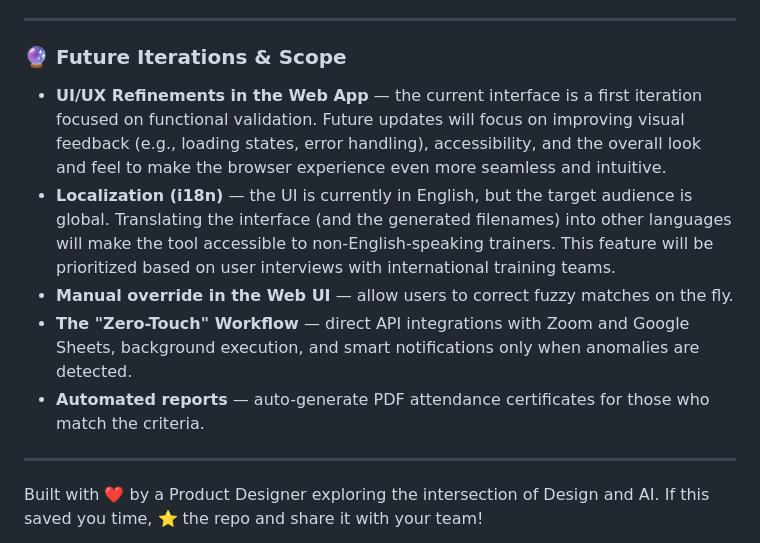
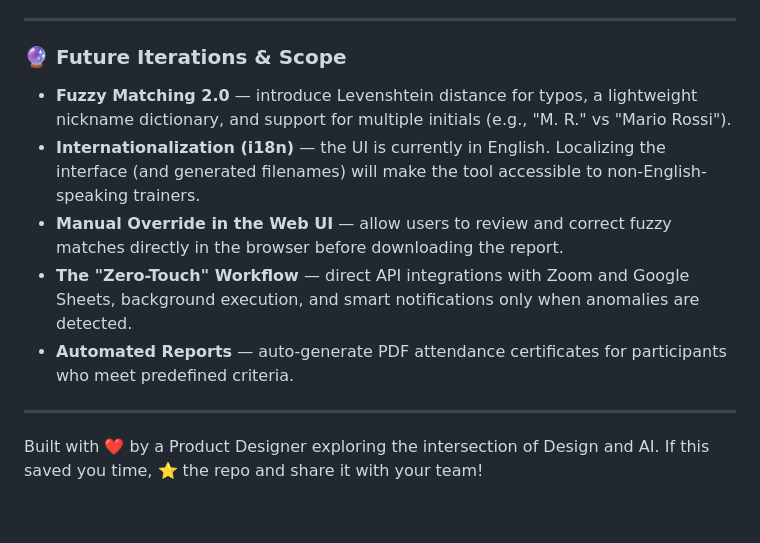
Before and after one commit to ShavalaDS/attendance-checker, a Markdown page: README.md, the part around one of its changes. GitHub-like rendering; blank space fills up the shorter version.

```diff
--- a/README.md
+++ b/README.md
@@ -81,11 +105,11 @@ This iterative, multi-model approach dramatically accelerated development. It di
 
 ### 🔮 Future Iterations & Scope
 
-*   **UI/UX Refinements in the Web App** — the current interface is a first iteration focused on functional validation. Future updates will focus on improving visual feedback (e.g., loading states, error handling), accessibility, and the overall look and feel to make the browser experience even more seamless and intuitive.
-*   **Localization (i18n)** — the UI is currently in English, but the target audience is global. Translating the interface (and the generated filenames) into other languages will make the tool accessible to non-English-speaking trainers. This feature will be prioritized based on user interviews with international training teams.
-*   **Manual override in the Web UI** — allow users to correct fuzzy matches on the fly.
+*   **Fuzzy Matching 2.0** — introduce Levenshtein distance for typos, a lightweight nickname dictionary, and support for multiple initials (e.g., "M. R." vs "Mario Rossi").
+*   **Internationalization (i18n)** — the UI is currently in English. Localizing the interface (and generated filenames) will make the tool accessible to non-English-speaking trainers.
+*   **Manual Override in the Web UI** — allow users to review and correct fuzzy matches directly in the browser before downloading the report.
 *   **The "Zero-Touch" Workflow** — direct API integrations with Zoom and Google Sheets, background execution, and smart notifications only when anomalies are detected.
-*   **Automated reports** — auto-generate PDF attendance certificates for those who match the criteria.
+*   **Automated Reports** — auto-generate PDF attendance certificates for participants who meet predefined criteria.
 
 ---
 
```
Also changed, not shown: other parts of README.md (+36 -12 lines).
